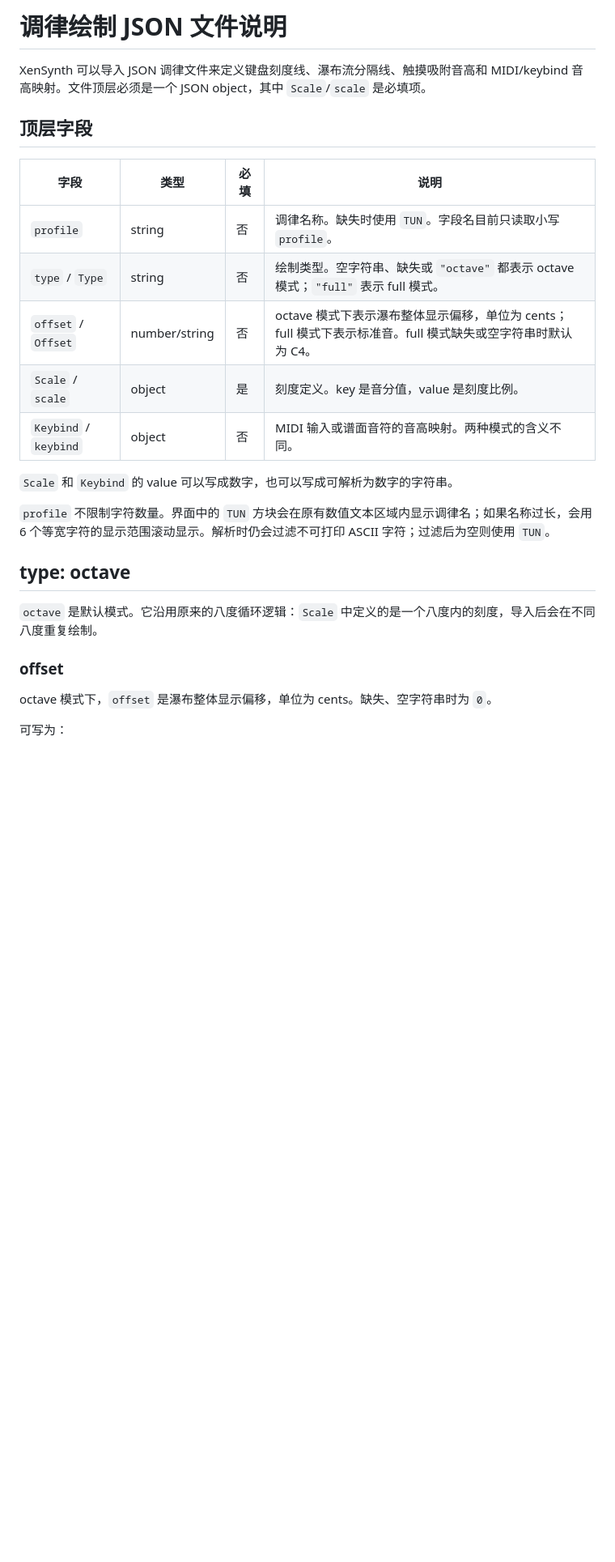
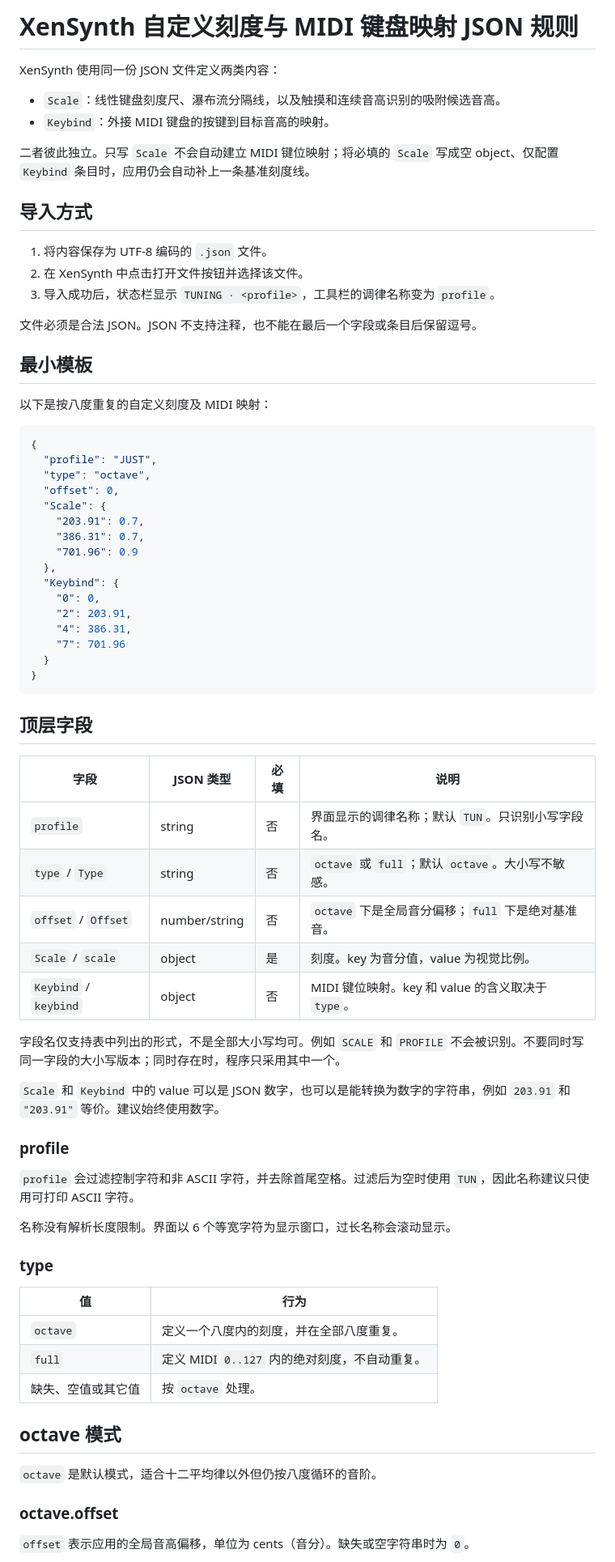
Before and after one commit to Chikage/XenSynth, a Markdown page: TUNING_JSON.md, the part around one of its changes. Shown at 81% size. Drawn GitHub-style; blank space fills up the shorter version.

````diff
--- a/TUNING_JSON.md
+++ b/TUNING_JSON.md
@@ -1,27 +1,76 @@
-# 调律绘制 JSON 文件说明
+# XenSynth 自定义刻度与 MIDI 键盘映射 JSON 规则
 
-XenSynth 可以导入 JSON 调律文件来定义键盘刻度线、瀑布流分隔线、触摸吸附音高和 MIDI/keybind 音高映射。文件顶层必须是一个 JSON object，其中 `Scale`/`scale` 是必填项。
+XenSynth 使用同一份 JSON 文件定义两类内容：
+
+- `Scale`：线性键盘刻度尺、瀑布流分隔线，以及触摸和连续音高识别的吸附候选音高。
+- `Keybind`：外接 MIDI 键盘的按键到目标音高的映射。
+
+二者彼此独立。只写 `Scale` 不会自动建立 MIDI 键位映射；将必填的 `Scale` 写成空 object、仅配置 `Keybind` 条目时，应用仍会自动补上一条基准刻度线。
+
+## 导入方式
+
+1. 将内容保存为 UTF-8 编码的 `.json` 文件。
+2. 在 XenSynth 中点击打开文件按钮并选择该文件。
+3. 导入成功后，状态栏显示 `TUNING · <profile>`，工具栏的调律名称变为 `profile`。
+
+文件必须是合法 JSON。JSON 不支持注释，也不能在最后一个字段或条目后保留逗号。
+
+## 最小模板
+
+以下是按八度重复的自定义刻度及 MIDI 映射：
+
+```json
+{
+  "profile": "JUST",
+  "type": "octave",
+  "offset": 0,
+  "Scale": {
+    "203.91": 0.7,
+    "386.31": 0.7,
+    "701.96": 0.9
+  },
+  "Keybind": {
+    "0": 0,
+    "2": 203.91,
+    "4": 386.31,
+    "7": 701.96
+  }
+}
+```
 
 ## 顶层字段
 
-| 字段 | 类型 | 必填 | 说明 |
+| 字段 | JSON 类型 | 必填 | 说明 |
 | --- | --- | --- | --- |
-| `profile` | string | 否 | 调律名称。缺失时使用 `TUN`。字段名目前只读取小写 `profile`。 |
-| `type` / `Type` | string | 否 | 绘制类型。空字符串、缺失或 `"octave"` 都表示 octave 模式；`"full"` 表示 full 模式。 |
-| `offset` / `Offset` | number/string | 否 | octave 模式下表示瀑布整体显示偏移，单位为 cents；full 模式下表示标准音。full 模式缺失或空字符串时默认为 C4。 |
-| `Scale` / `scale` | object | 是 | 刻度定义。key 是音分值，value 是刻度比例。 |
-| `Keybind` / `keybind` | object | 否 | MIDI 输入或谱面音符的音高映射。两种模式的含义不同。 |
+| `profile` | string | 否 | 界面显示的调律名称；默认 `TUN`。只识别小写字段名。 |
+| `type` / `Type` | string | 否 | `octave` 或 `full`；默认 `octave`。大小写不敏感。 |
+| `offset` / `Offset` | number/string | 否 | `octave` 下是全局音分偏移；`full` 下是绝对基准音。 |
+| `Scale` / `scale` | object | 是 | 刻度。key 为音分值，value 为视觉比例。 |
+| `Keybind` / `keybind` | object | 否 | MIDI 键位映射。key 和 value 的含义取决于 `type`。 |
 
-`Scale` 和 `Keybind` 的 value 可以写成数字，也可以写成可解析为数字的字符串。
+字段名仅支持表中列出的形式，不是全部大小写均可。例如 `SCALE` 和 `PROFILE` 不会被识别。不要同时写同一字段的大小写版本；同时存在时，程序只采用其中一个。
 
-`profile` 不限制字符数量。界面中的 `TUN` 方块会在原有数值文本区域内显示调律名；如果名称过长，会用 6 个等宽字符的显示范围滚动显示。解析时仍会过滤不可打印 ASCII 字符；过滤后为空则使用 `TUN`。
+`Scale` 和 `Keybind` 中的 value 可以是 JSON 数字，也可以是能转换为数字的字符串，例如 `203.91` 和 `"203.91"` 等价。建议始终使用数字。
 
-## type: octave
+### profile
 
-`octave` 是默认模式。它沿用原来的八度循环逻辑：`Scale` 中定义的是一个八度内的刻度，导入后会在不同八度重复绘制。
+`profile` 会过滤控制字符和非 ASCII 字符，并去除首尾空格。过滤后为空时使用 `TUN`，因此名称建议只使用可打印 ASCII 字符。
 
-### offset
+名称没有解析长度限制。界面以 6 个等宽字符为显示窗口，过长名称会滚动显示。
 
-octave 模式下，`offset` 是瀑布整体显示偏移，单位为 cents。缺失、空字符串时为 `0`。
+### type
 
-可写为：
+| 值 | 行为 |
+| --- | --- |
+| `octave` | 定义一个八度内的刻度，并在全部八度重复。 |
+| `full` | 定义 MIDI `0..127` 内的绝对刻度，不自动重复。 |
+| 缺失、空值或其它值 | 按 `octave` 处理。 |
+
+## octave 模式
+
+`octave` 是默认模式，适合十二平均律以外但仍按八度循环的音阶。
+
+### octave.offset
+
+`offset` 表示应用的全局音高偏移，单位为 cents（音分）。缺失或空字符串时为 `0`。
+
````
Also changed, not shown: other parts of TUNING_JSON.md (+110 -108 lines).
